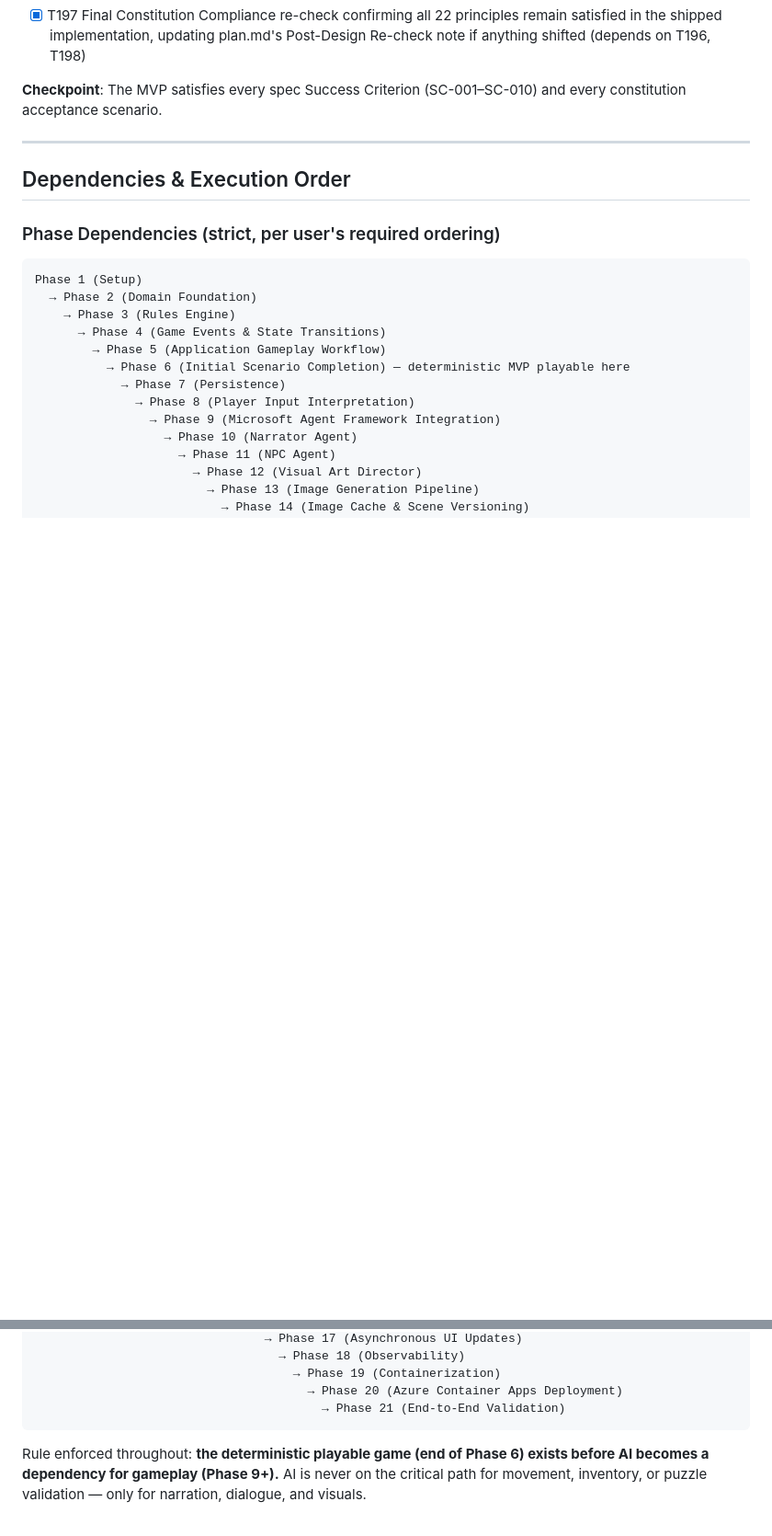
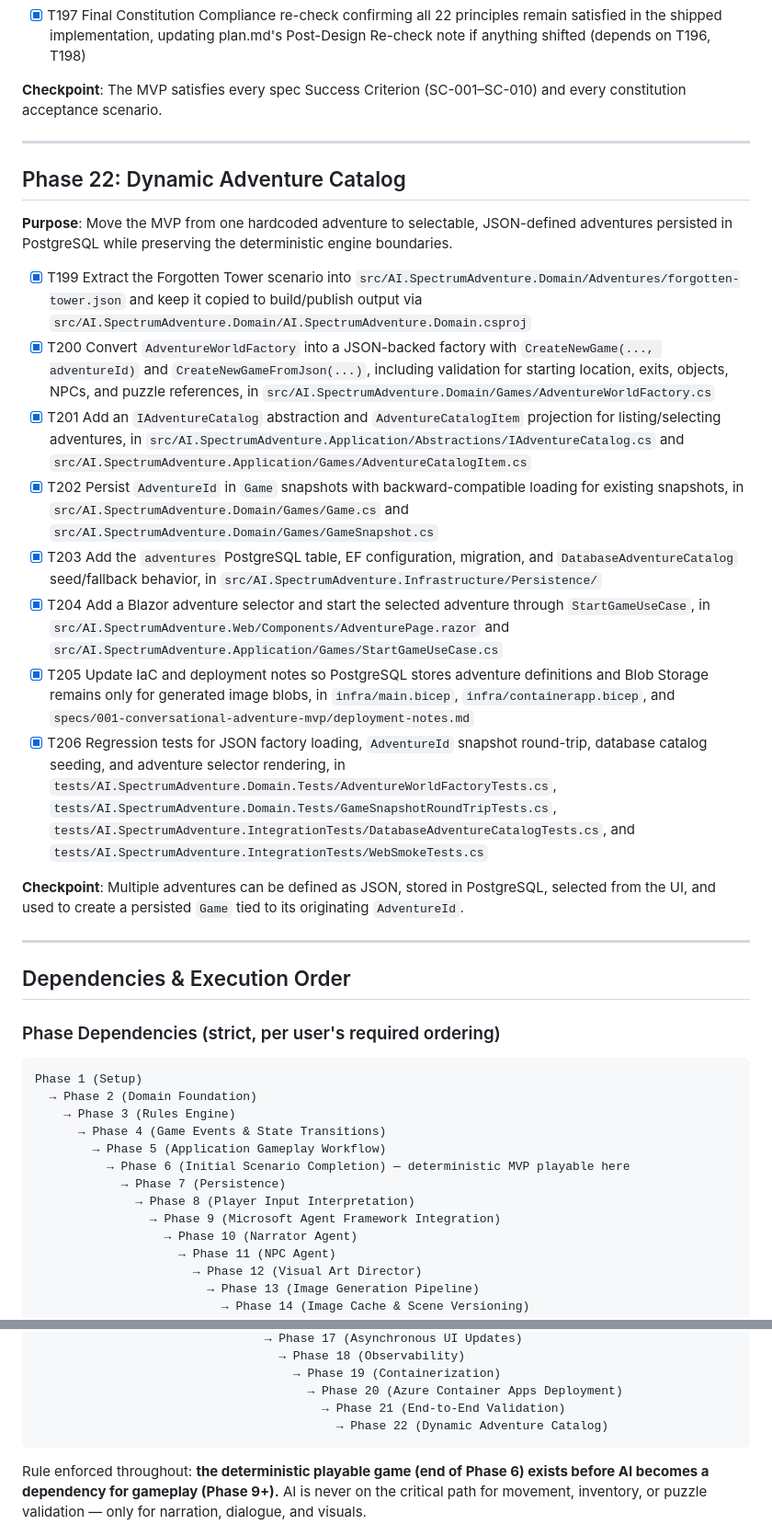
Before and after one commit to sparraguerra/ai-spectrum-adventure, a Markdown page: specs/001-conversational-adventure-mvp/tasks.md, 2 parts joined by grey strips. Shown at 92% size. Drawn GitHub-style; blank space fills up the shorter version.

Commit message:
Document dynamic adventure catalog phase

````diff
--- a/specs/001-conversational-adventure-mvp/tasks.md
+++ b/specs/001-conversational-adventure-mvp/tasks.md
@@ -402,6 +402,23 @@
 
 ---
 
+## Phase 22: Dynamic Adventure Catalog
+
+**Purpose**: Move the MVP from one hardcoded adventure to selectable, JSON-defined adventures persisted in PostgreSQL while preserving the deterministic engine boundaries.
+
+- [X] T199 Extract the Forgotten Tower scenario into `src/AI.SpectrumAdventure.Domain/Adventures/forgotten-tower.json` and keep it copied to build/publish output via `src/AI.SpectrumAdventure.Domain/AI.SpectrumAdventure.Domain.csproj`
+- [X] T200 Convert `AdventureWorldFactory` into a JSON-backed factory with `CreateNewGame(..., adventureId)` and `CreateNewGameFromJson(...)`, including validation for starting location, exits, objects, NPCs, and puzzle references, in `src/AI.SpectrumAdventure.Domain/Games/AdventureWorldFactory.cs`
+- [X] T201 Add an `IAdventureCatalog` abstraction and `AdventureCatalogItem` projection for listing/selecting adventures, in `src/AI.SpectrumAdventure.Application/Abstractions/IAdventureCatalog.cs` and `src/AI.SpectrumAdventure.Application/Games/AdventureCatalogItem.cs`
+- [X] T202 Persist `AdventureId` in `Game` snapshots with backward-compatible loading for existing snapshots, in `src/AI.SpectrumAdventure.Domain/Games/Game.cs` and `src/AI.SpectrumAdventure.Domain/Games/GameSnapshot.cs`
+- [X] T203 Add the `adventures` PostgreSQL table, EF configuration, migration, and `DatabaseAdventureCatalog` seed/fallback behavior, in `src/AI.SpectrumAdventure.Infrastructure/Persistence/`
+- [X] T204 Add a Blazor adventure selector and start the selected adventure through `StartGameUseCase`, in `src/AI.SpectrumAdventure.Web/Components/AdventurePage.razor` and `src/AI.SpectrumAdventure.Application/Games/StartGameUseCase.cs`
+- [X] T205 Update IaC and deployment notes so PostgreSQL stores adventure definitions and Blob Storage remains only for generated image blobs, in `infra/main.bicep`, `infra/containerapp.bicep`, and `specs/001-conversational-adventure-mvp/deployment-notes.md`
+- [X] T206 Regression tests for JSON factory loading, `AdventureId` snapshot round-trip, database catalog seeding, and adventure selector rendering, in `tests/AI.SpectrumAdventure.Domain.Tests/AdventureWorldFactoryTests.cs`, `tests/AI.SpectrumAdventure.Domain.Tests/GameSnapshotRoundTripTests.cs`, `tests/AI.SpectrumAdventure.IntegrationTests/DatabaseAdventureCatalogTests.cs`, and `tests/AI.SpectrumAdventure.IntegrationTests/WebSmokeTests.cs`
+
+**Checkpoint**: Multiple adventures can be defined as JSON, stored in PostgreSQL, selected from the UI, and used to create a persisted `Game` tied to its originating `AdventureId`.
+
+---
+
 ## Dependencies & Execution Order
 
 ### Phase Dependencies (strict, per user's required ordering)
@@ -428,6 +445,7 @@ Phase 1 (Setup)
                                     → Phase 19 (Containerization)
                                       → Phase 20 (Azure Container Apps Deployment)
                                         → Phase 21 (End-to-End Validation)
+                                          → Phase 22 (Dynamic Adventure Catalog)
 ```
 
 Rule enforced throughout: **the deterministic playable game (end of Phase 6) exists before AI becomes a dependency for gameplay (Phase 9+).** AI is never on the critical path for movement, inventory, or puzzle validation — only for narration, dialogue, and visuals.
````
Also changed, not shown: other parts of specs/001-conversational-adventure-mvp/tasks.md (+2 -1 lines), specs/001-conversational-adventure-mvp/plan.md (+18 -7 lines).
